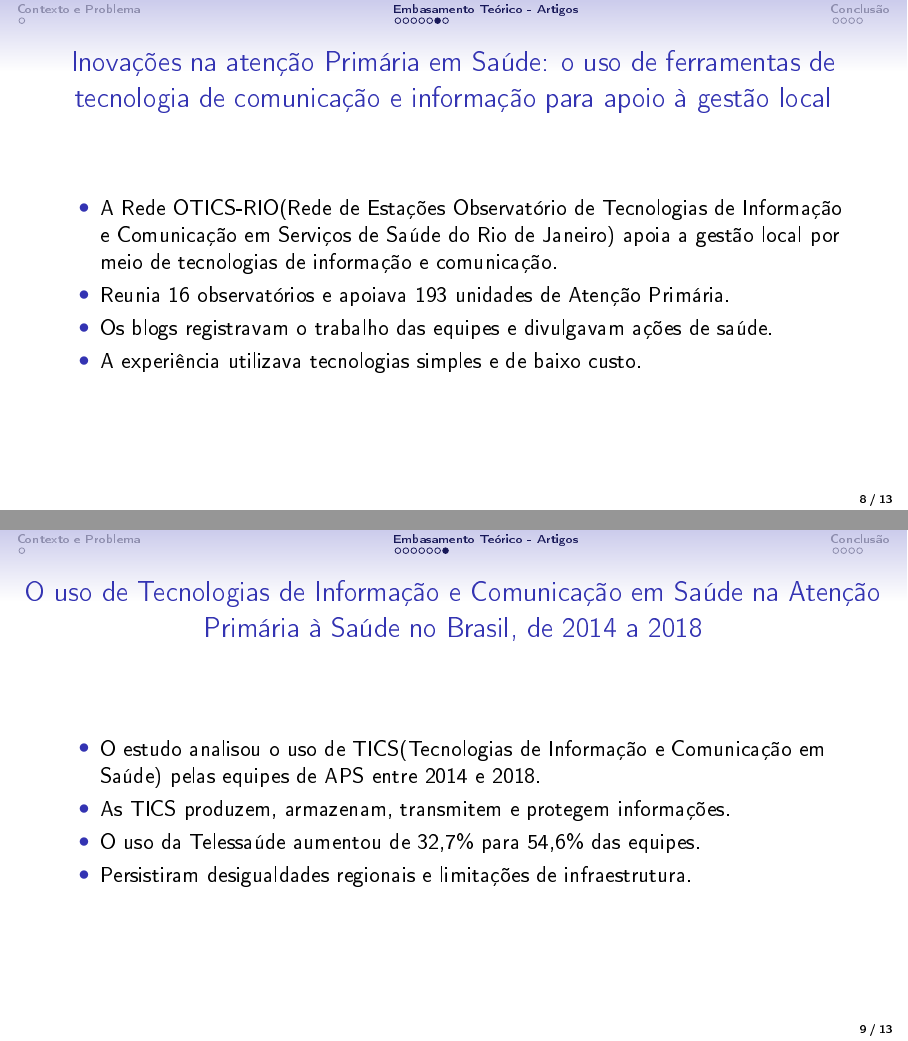
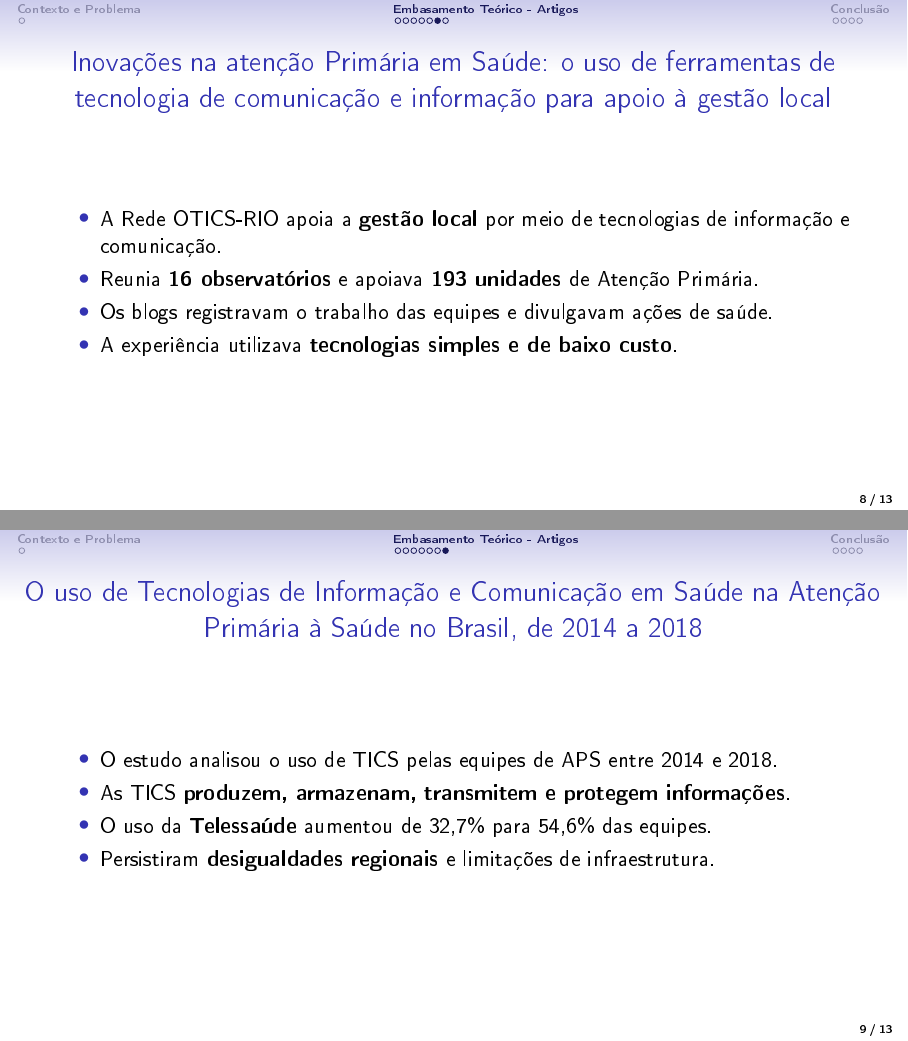
Before and after one commit to vitorsfeijo/inf99003-project_2-group_d, LaTeX slides (slides/slides-semana_1.tex): pages 8 and 9 of 13, joined at a grey line. The pictures show the PDF file slides/slides-semana_1.pdf that the author committed with the source.

Commit message:
embellishment of slides

```diff
--- a/slides/slides-semana_1.tex
+++ b/slides/slides-semana_1.tex
@@ -41,6 +41,6 @@
 
 \begin{frame}{Evolução da estrutura e resultados da Atenção Primária à Saúde no Brasil entre 2008 e 2019}
   \begin{itemize}
-    \item Entre 2008 e 2019, a despesa mediana em APS por habitante coberto aumentou 12,1\%.
-    \item A cobertura mediana passou de 98,8\% para 100\%.
+    \item Entre 2008 e 2019, a \textbf{despesa mediana} em APS por habitante coberto aumentou 12,1\%.
+    \item A \textbf{cobertura mediana} passou de 98,8\% para 100\%.
     \item A mortalidade por CSAP aumentou 0,2\%.
@@ -55,6 +54,7 @@
-    \item A APS seletiva oferece ações focalizadas e de baixo custo.
-    \item A APS universal e integral articula promoção, prevenção, tratamento e acompanhamento.
-    \item A Estratégia Saúde da Família é a principal forma de configuração da Atenção Básica no Brasil.
+    \item A APS é uma \textbf{estratégia de organização da atenção}.
+    \item A APS seletiva oferece ações \textbf{focalizadas} e de baixo custo.
+    \item A APS universal e integral articula \textbf{promoção, prevenção, tratamento e acompanhamento}.
+    \item A \textbf{Estratégia Saúde da Família} é a principal forma de configuração da Atenção Básica no Brasil.
   \end{itemize}
 \end{frame}
 
@@ -71,3 +71,6 @@
 % ============================================================
 \begin{frame}{A atenção primária à saúde na  coordenação  das  redes  de  atenção:  uma  revisão integrativa}
   \begin{itemize}
+    \item Uma rede coordenada pela APS pode melhorar a \textbf{qualidade clínica}.
+    \item Uma APS fortalecida pode \textbf{racionalizar recursos} e reduzir custos.
+    \item O cuidado deve se adaptar às condições \textbf{sociais, demográficas e epidemiológicas} da população.
@@ -81,3 +81,7 @@
 % ============================================================
 \begin{frame}{A Atenção Primária à Saúde no SUS: avanços e ameaças.}
   \begin{itemize}
+    \item A APS é responsável por \textbf{coordenar o cuidado}.
+    \item A APS e a ESF \textbf{ampliaram o acesso} da população brasileira.
+    \item Também contribuíram para melhorar indicadores de saúde e \textbf{reorganizar o cuidado}.
+    \item O texto critica propostas de \textbf{financiamento por vouchers}.
@@ -91,10 +91,10 @@
 % ============================================================
 \begin{frame}{Inovações na atenção Primária em Saúde: o uso de ferramentas de tecnologia de comunicação e informação para apoio à gestão local}
   \begin{itemize}
-    \item A Rede OTICS-RIO(Rede de Estações Observatório de Tecnologias de Informação e Comunicação em Serviços de Saúde do Rio de Janeiro) apoia a gestão local por meio de tecnologias de informação e comunicação.
-    \item Reunia 16 observatórios e apoiava 193 unidades de Atenção Primária.
+    \item A Rede OTICS-RIO apoia a \textbf{gestão local} por meio de tecnologias de informação e comunicação.
+    \item Reunia \textbf{16 observatórios} e apoiava \textbf{193 unidades} de Atenção Primária.
     \item Os blogs registravam o trabalho das equipes e divulgavam ações de saúde.
-    \item A experiência utilizava tecnologias simples e de baixo custo.
+    \item A experiência utilizava \textbf{tecnologias simples e de baixo custo}.
   \end{itemize}
 \end{frame}
 
@@ -102,10 +102,10 @@
 \begin{frame}{O uso de Tecnologias de Informação e Comunicação em Saúde
 na Atenção Primária à Saúde no Brasil, de 2014 a 2018}
   \begin{itemize}
-    \item O estudo analisou o uso de TICS(Tecnologias de Informação e Comunicação em Saúde) pelas equipes de APS entre 2014 e 2018.
-    \item As TICS produzem, armazenam, transmitem e protegem informações.
-    \item O uso da Telessaúde aumentou de 32,7\% para 54,6\% das equipes.
-    \item Persistiram desigualdades regionais e limitações de infraestrutura.
+    \item O estudo analisou o uso de TICS pelas equipes de APS entre 2014 e 2018.
+    \item As TICS \textbf{produzem, armazenam, transmitem e protegem informações}.
+    \item O uso da \textbf{Telessaúde} aumentou de 32,7\% para 54,6\% das equipes.
+    \item Persistiram \textbf{desigualdades regionais} e limitações de infraestrutura.
   \end{itemize}
 \end{frame}
 
```
Also changed, not shown: slides/slides-semana_1.pdf, slides/slides-semana_1.tex (34 more changed lines).
